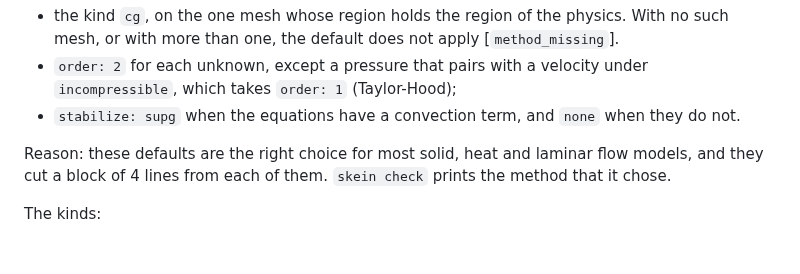
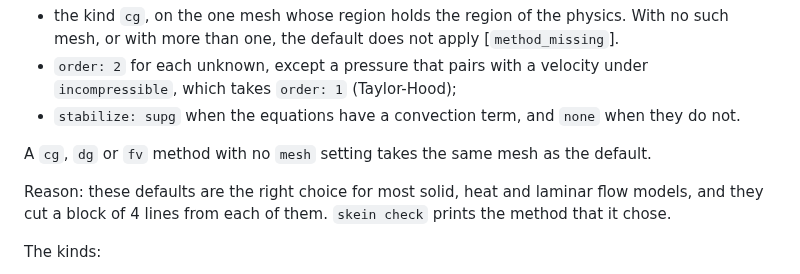
Before and after one commit to yujieteo/skein, a Markdown page: docs/skein_spec.md, the part around the change. GitHub-like rendering; blank space fills up the shorter version.

Commit message:
no-mistakes(document): Add default-mesh rule for cg, dg and fv to spec

```diff
--- a/docs/skein_spec.md
+++ b/docs/skein_spec.md
@@ -1350,6 +1350,9 @@ physics with no `method` item takes the defaults:
   velocity under `incompressible`, which takes `order: 1` (Taylor-Hood);
 - `stabilize: supg` when the equations have a convection term, and `none`
   when they do not.
+
+A `cg`, `dg` or `fv` method with no `mesh` setting takes the same mesh as
+the default.
 
 Reason: these defaults are the right choice for most solid, heat and
 laminar flow models, and they cut a block of 4 lines from each of them.
```
